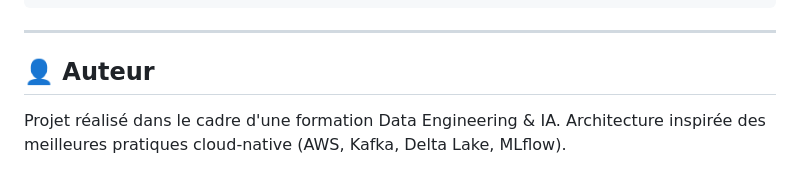
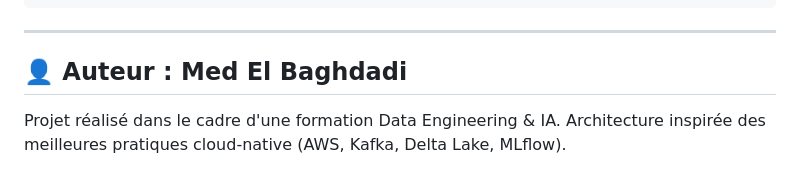
Before and after one commit to MedEB-19/SALES-INTELLIGENCE-, a Markdown page: README.md, the part around the change. Drawn GitHub-style.

```diff
--- a/README.md
+++ b/README.md
@@ -228,7 +228,7 @@ vw_kpis_globaux         -- KPIs synthétiques
 
 ---
 
-## 👤 Auteur
+## 👤 Auteur : Med El Baghdadi
 
 Projet réalisé dans le cadre d'une formation Data Engineering & IA.
 Architecture inspirée des meilleures pratiques cloud-native (AWS, Kafka, Delta Lake, MLflow).
```
